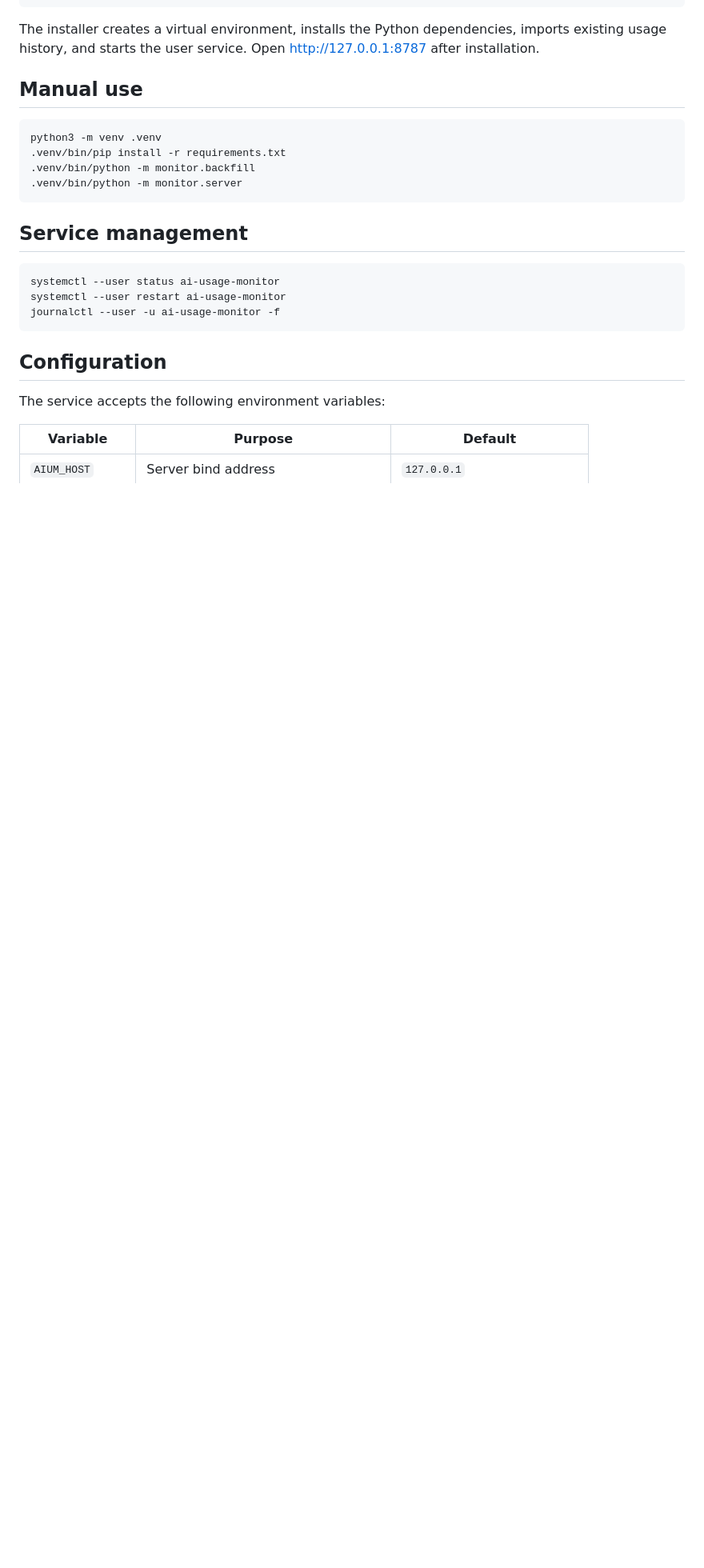
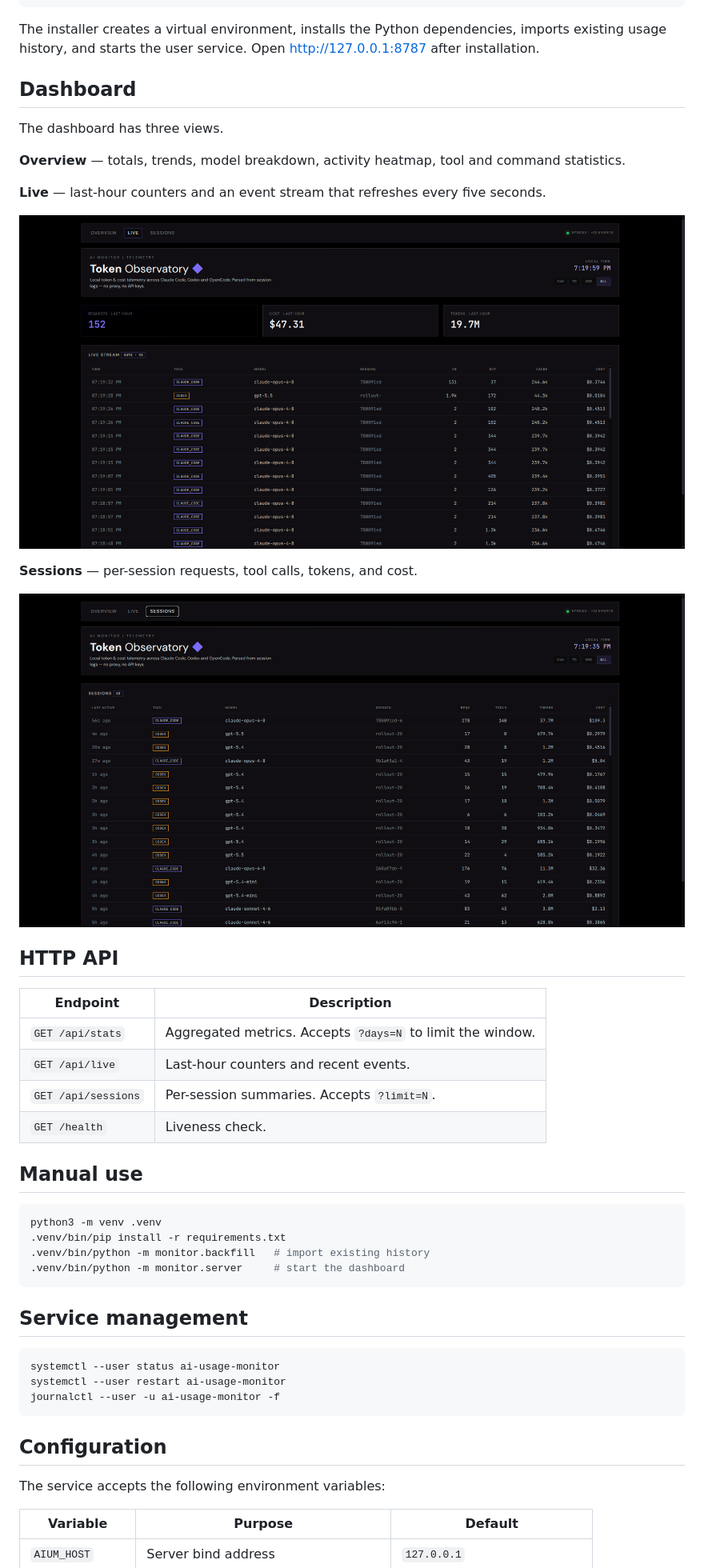
Before and after one commit to Anuraj-dev/ai-usage-monitor, a Markdown page: README.md, the part around one of its changes. Shown at 80% size. Rendered like a GitHub page; pictures changed too: docs/live.png (added), docs/sessions.png (added); blank space fills up the shorter version.

````diff
--- a/README.md
+++ b/README.md
@@ -43,13 +44,36 @@ cd ai-usage-monitor
 
 The installer creates a virtual environment, installs the Python dependencies, imports existing usage history, and starts the user service. Open [http://127.0.0.1:8787](http://127.0.0.1:8787) after installation.
 
+## Dashboard
+
+The dashboard has three views.
+
+**Overview** — totals, trends, model breakdown, activity heatmap, tool and command statistics.
+
+**Live** — last-hour counters and an event stream that refreshes every five seconds.
+
+![Live view](docs/live.png)
+
+**Sessions** — per-session requests, tool calls, tokens, and cost.
+
+![Sessions view](docs/sessions.png)
+
+## HTTP API
+
+| Endpoint | Description |
+| --- | --- |
+| `GET /api/stats` | Aggregated metrics. Accepts `?days=N` to limit the window. |
+| `GET /api/live` | Last-hour counters and recent events. |
+| `GET /api/sessions` | Per-session summaries. Accepts `?limit=N`. |
+| `GET /health` | Liveness check. |
+
 ## Manual use
 
 ```bash
 python3 -m venv .venv
 .venv/bin/pip install -r requirements.txt
-.venv/bin/python -m monitor.backfill
-.venv/bin/python -m monitor.server
+.venv/bin/python -m monitor.backfill   # import existing history
+.venv/bin/python -m monitor.server     # start the dashboard
 ```
 
 ## Service management
````
Also changed, not shown: other parts of README.md (+14 -5 lines), docs/dashboard-detail.png (added), docs/dashboard-overview.png (added), docs/dashboard.png (deleted), 3 other files.
